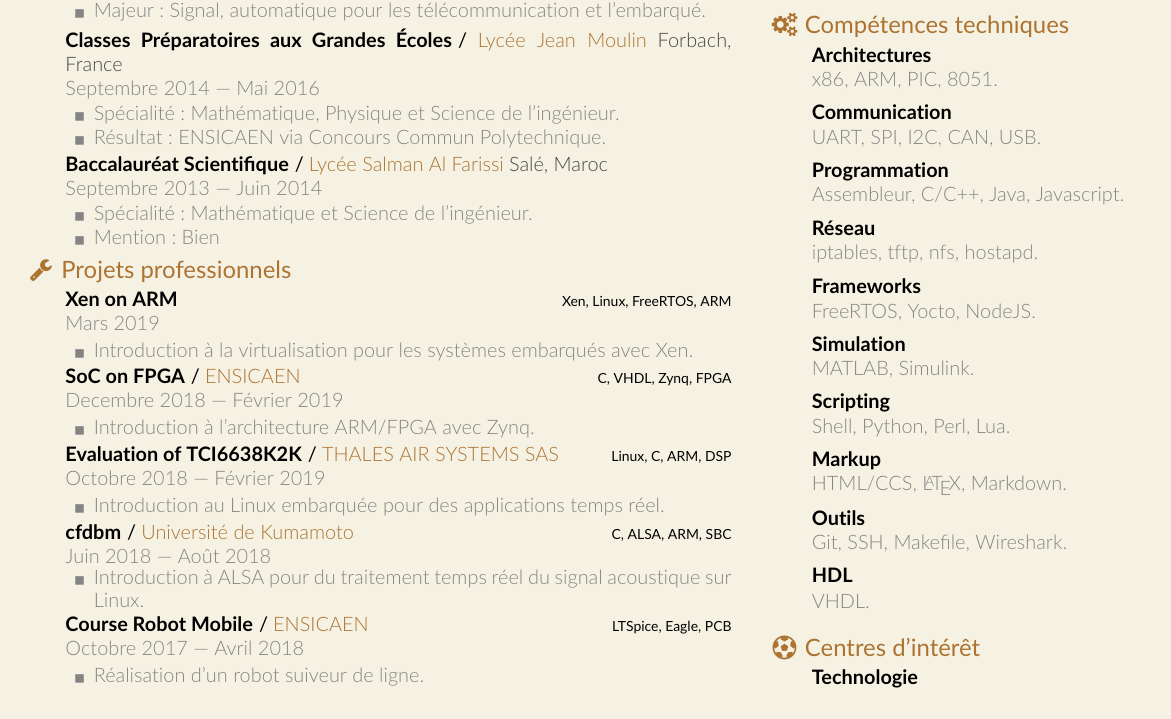
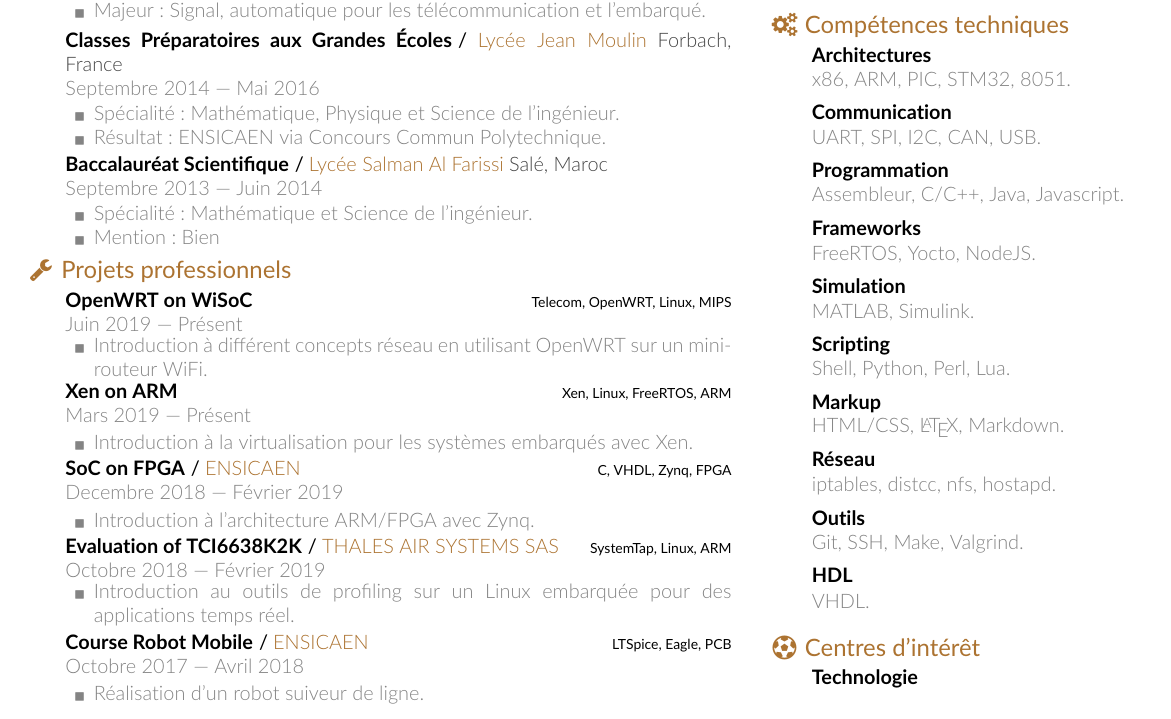
Before and after one commit to ouassarnifahd/latex-cv-resume, a LaTeX CV (cv.tex, which reads faresume.cls): part of page 2 of 3, cut so that both start at the same text. Compiled offline with pdfLaTeX.

Commit message:
Content: October updates

```diff
--- a/cv.tex
+++ b/cv.tex
@@ -106,9 +106,18 @@
 
 	\addblock{\faWrench}{Projets professionnels}
 
+		\addcontent[project]{OpenWRT on WiSoC}
+			{}{Telecom, OpenWRT, Linux, MIPS}
+			{Juin 2019 --- Pr\'esent}
+			{
+				\begin{additems}
+					\item Introduction \`a diff\'erent concepts r\'eseau en utilisant OpenWRT sur un mini-routeur WiFi.
+				\end{additems}
+			}
+
 		\addcontent[project]{Xen on ARM}
 			{}{Xen, Linux, FreeRTOS, ARM}
-			{Mars 2019}
+			{Mars 2019 --- Pr\'esent}
 			{
 				\begin{additems}
 					\item Introduction \`a la virtualisation pour les syst\`emes embarqu\'es avec Xen.
@@ -125,20 +134,11 @@
 			}
 
 		\addcontent[project]{Evaluation of TCI6638K2K}
-			{THALES AIR SYSTEMS SAS}{Linux, C, ARM, DSP}
+			{THALES AIR SYSTEMS SAS}{SystemTap, Linux, ARM}
 			{Octobre 2018 --- F\'evrier 2019}
 			{
 				\begin{additems}
-					\item Introduction au Linux embarqu\'ee pour des applications temps r\'eel.
-				\end{additems}
-			}
-
-		\addcontent[project]{cfdbm}
-			{Universit\'e de Kumamoto}{C, ALSA, ARM, SBC}
-			{Juin 2018 --- Ao\^ut 2018}
-			{
-				\begin{additems}
-					\item Introduction \`a ALSA pour du traitement temps r\'eel du signal acoustique sur Linux.
+					\item Introduction au outils de profiling sur un Linux embarqu\'ee pour des applications temps r\'eel.
 				\end{additems}
 			}
 
@@ -203,7 +203,7 @@
 	\addblock{\faCogs}{Comp\'etences techniques}
 
 		\addcontent[asset]{Architectures}
-			{x86, ARM, PIC, 8051.}
+			{x86, ARM, PIC, STM32, 8051.}
 			{}{}{}{}
 
 		\addcontent[asset]{Communication}
@@ -212,10 +212,6 @@
 
 		\addcontent[asset]{Programmation}
 			{Assembleur, C/C++, Java, Javascript.}
-			{}{}{}{}
-
-        \addcontent[asset]{R\'eseau}
-			{iptables, tftp, nfs, hostapd.}
 			{}{}{}{}
 
 		\addcontent[asset]{Frameworks}
@@ -231,11 +227,15 @@
 			{}{}{}{}
 
 		\addcontent[asset]{Markup}
-			{HTML/CCS, {\LaTeX}, Markdown.}
+			{HTML/CSS, {\LaTeX}, Markdown.}
+			{}{}{}{}
+
+        \addcontent[asset]{R\'eseau}
+			{iptables, distcc, nfs, hostapd.}
 			{}{}{}{}
 
 		\addcontent[asset]{Outils}
-			{Git, SSH, Makefile, Wireshark.}
+			{Git, SSH, Make, Valgrind.}
 			{}{}{}{}
 
 		\addcontent[asset]{HDL}
--- a/faresume.cls
+++ b/faresume.cls
@@ -45,7 +45,7 @@
 \definecolor{light-gray-color}{HTML}{BFBFBF}
 
 %% Nice readable background
-\pagecolor{page-color}
+%\pagecolor{page-color}
 
 %% Default document style
 \newcommand{\authorstyle}       {\color{default-color}\authorfont}
```
Also changed, not shown: resume.tex (+16 -16 lines), Makefile, cv.pdf, resume.pdf.
